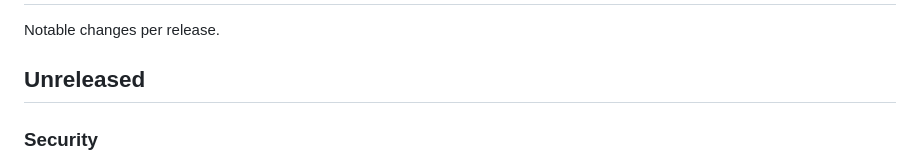
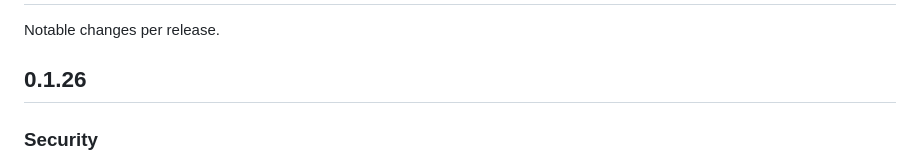
Before and after one commit to Vantail/vantail, a Markdown page: CHANGELOG.md, the part around the change. Drawn GitHub-style.

```diff
--- a/CHANGELOG.md
+++ b/CHANGELOG.md
@@ -2,7 +2,7 @@
 
 Notable changes per release.
 
-## Unreleased
+## 0.1.26
 
 ### Security
 
```
